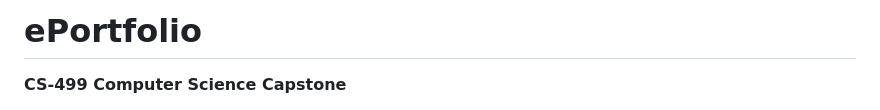
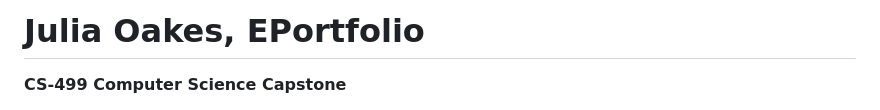
Before and after one commit to Jlaui/Jlaui.github.io, a Markdown page: README.md, the part around the change. Drawn GitHub-style.

```diff
--- a/README.md
+++ b/README.md
@@ -1,4 +1,5 @@
-# ePortfolio
+# Julia Oakes, EPortfolio
+
 **CS-499 Computer Science Capstone**
 
 Throughout the course of my time within the Computer Science program, which started back in March of 2023, I've been introduced to a variety of skills which I've had the ability to build upon. Aside from the various technical skills, I've also developed more general skills like time management and critical thinking; skills that will be utilized in any technical career I choose to pursue. The purpose of this ePortfolio is to illustrate the more technical skills that I've developed throughout the course. I focused all three of the necessary enhancement types on the same project from CS340; it involved the creation of a dashboard application for the comapany Grazioso Salvare. The dashboard is used to filer and visual shelter data in order to identify possible canidates for rescue training. This is based off of the dogs age and breed and the data can be sorted based on rescue type; disaster rescue, mountain and water. The data was not only filtered into a table but a map with pinpoints of the animal locations as well as a breed distribution pie char also are displayed.
```
